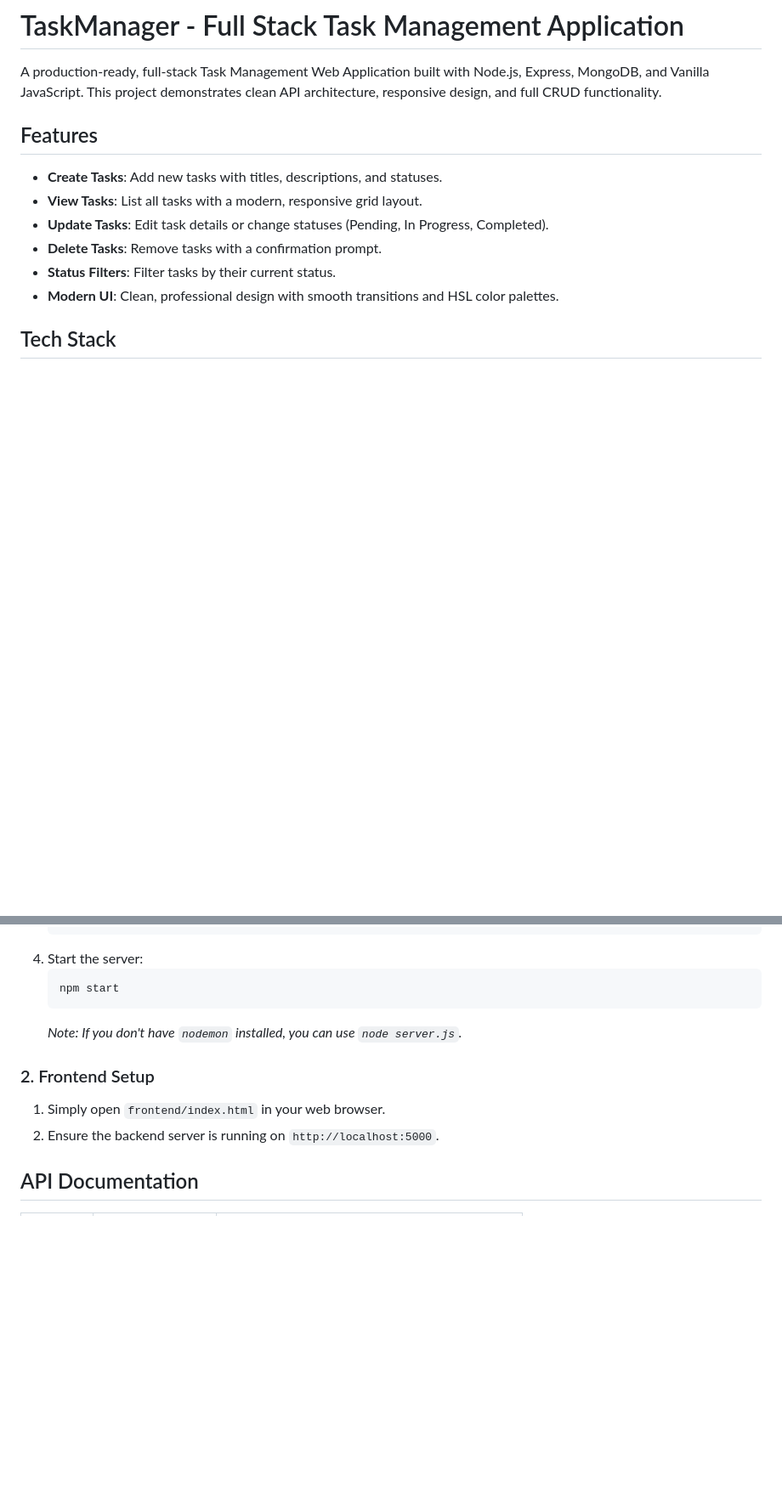
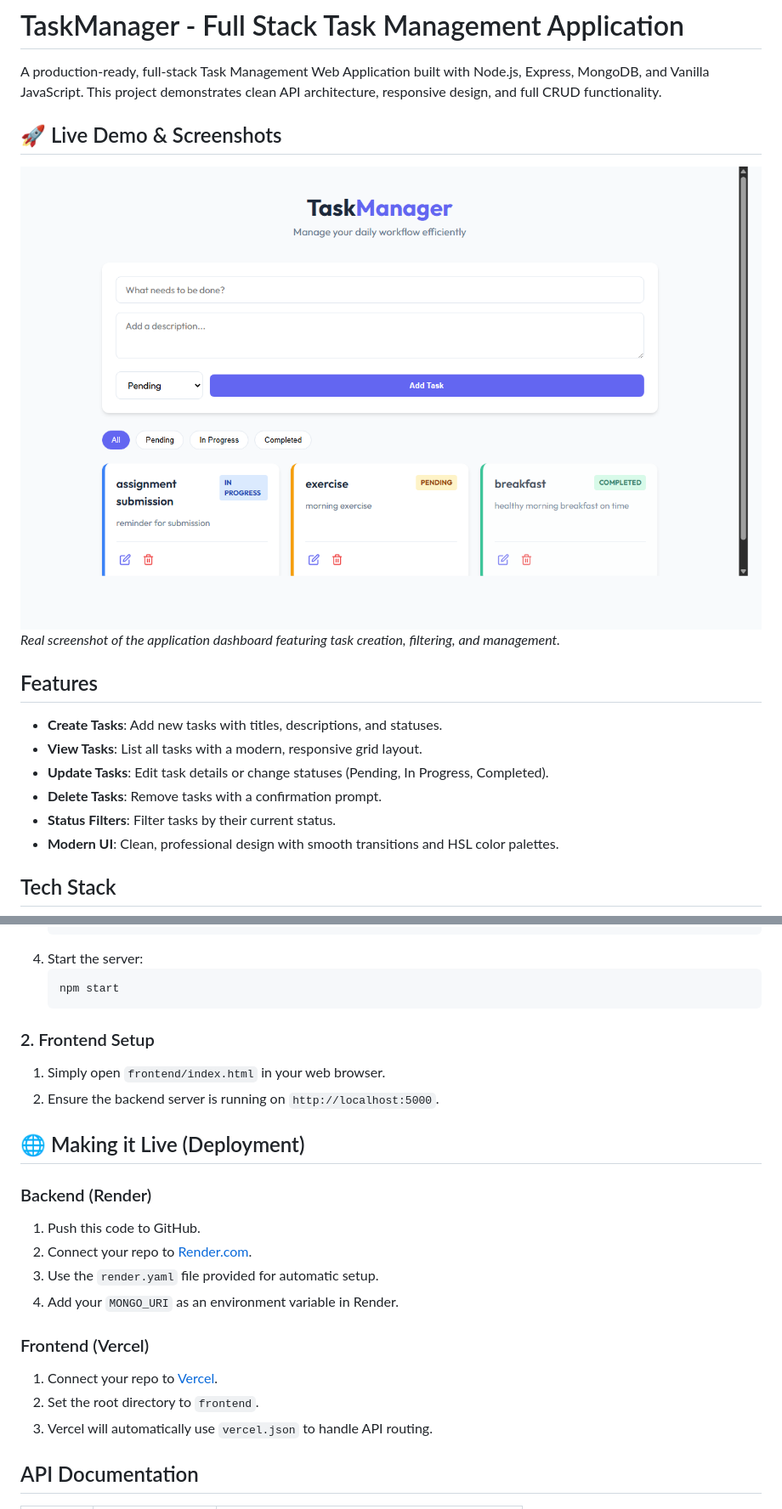
Before and after one commit to SpandanGowdaBC/Full_Stack_Task_Management_Application, a Markdown page: README.md, 2 parts joined by grey strips. Shown: that part at 85% size. GitHub-like rendering; pictures changed too: screenshots/app_dashboard.png (added); blank space fills up the shorter version.

Commit message:
Replace AI mockups with real application screenshots

````diff
--- a/README.md
+++ b/README.md
@@ -1,6 +1,11 @@
 # TaskManager - Full Stack Task Management Application
 
 A production-ready, full-stack Task Management Web Application built with Node.js, Express, MongoDB, and Vanilla JavaScript. This project demonstrates clean API architecture, responsive design, and full CRUD functionality.
+
+## 🚀 Live Demo & Screenshots
+
+![Task Manager Dashboard](./screenshots/app_dashboard.png)
+*Real screenshot of the application dashboard featuring task creation, filtering, and management.*
 
 ## Features
 - **Create Tasks**: Add new tasks with titles, descriptions, and statuses.
@@ -55,11 +62,23 @@ A production-ready, full-stack Task Management Web Application built with Node.j
    ```bash
    npm start
    ```
-   *Note: If you don't have `nodemon` installed, you can use `node server.js`.*
 
 ### 2. Frontend Setup
 1. Simply open `frontend/index.html` in your web browser.
 2. Ensure the backend server is running on `http://localhost:5000`.
+
+## 🌐 Making it Live (Deployment)
+
+### Backend (Render)
+1. Push this code to GitHub.
+2. Connect your repo to [Render.com](https://render.com).
+3. Use the `render.yaml` file provided for automatic setup.
+4. Add your `MONGO_URI` as an environment variable in Render.
+
+### Frontend (Vercel)
+1. Connect your repo to [Vercel](https://vercel.com).
+2. Set the root directory to `frontend`.
+3. Vercel will automatically use `vercel.json` to handle API routing.
 
 ## API Documentation
 
````
Also changed, not shown: other parts of README.md (+2 -0 lines), screenshots/app_completed_filter.png (added), 2 other files.
